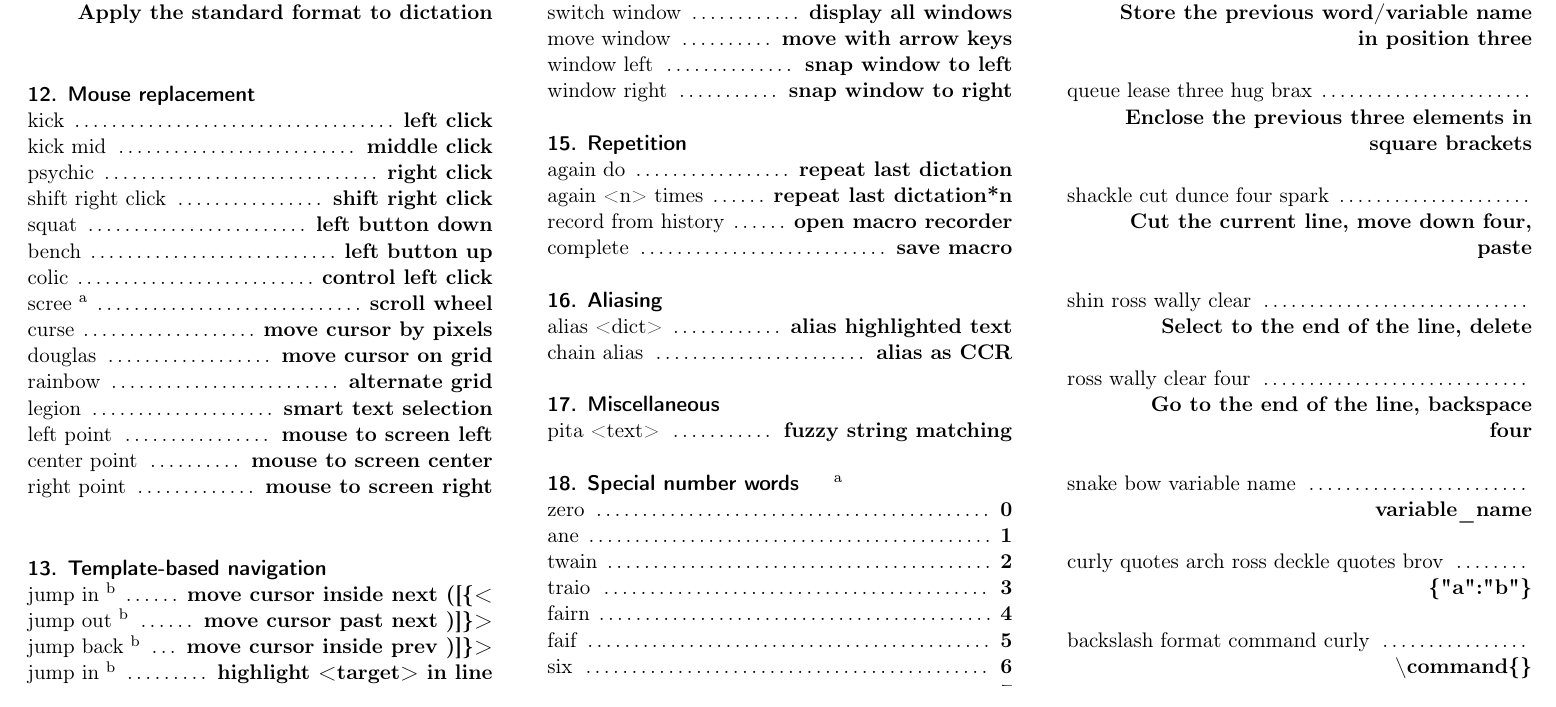
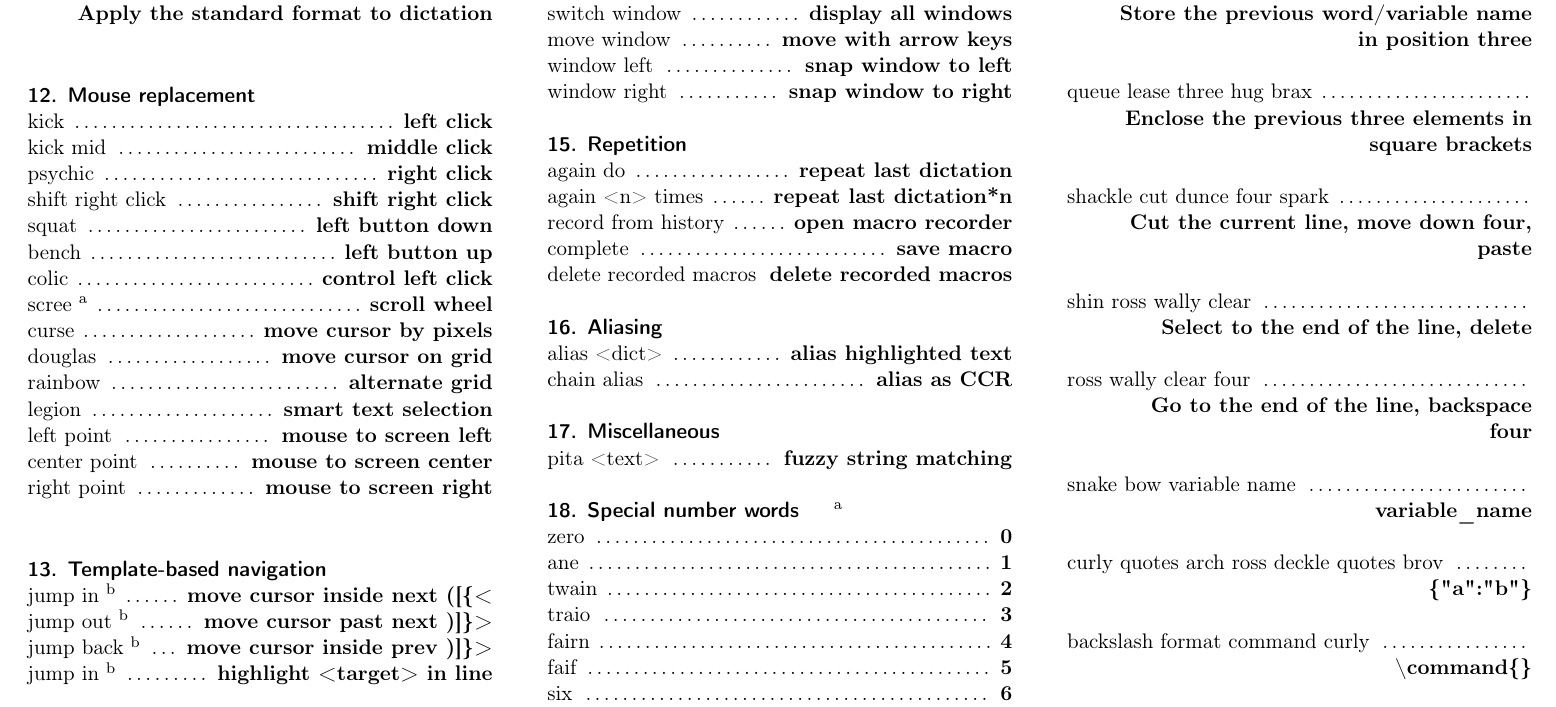
Before and after one commit to dictation-toolbox/Caster, a LaTeX document (caster/doc/caster_quick_reference.tex): part of page 2 of 2, cut so that both start at the same text. Compiled offline with pdfLaTeX.

Commit message:
Add delete macros command

```diff
--- a/caster/doc/caster_quick_reference.tex
+++ b/caster/doc/caster_quick_reference.tex
@@ -377,6 +377,7 @@ Capitalisation and spacing can be combined into a single command. Whether combin
 \command{again <n> times}{repeat last dictation*n}
 \command{record from history}{open macro recorder}
 \command{complete}{save macro}
+\command{delete recorded macros}{delete recorded macros}
 
 %----------------------------------------------------------------------------------------
 
```
Also changed, not shown: CasterQuickReference0.5.8.pdf.
